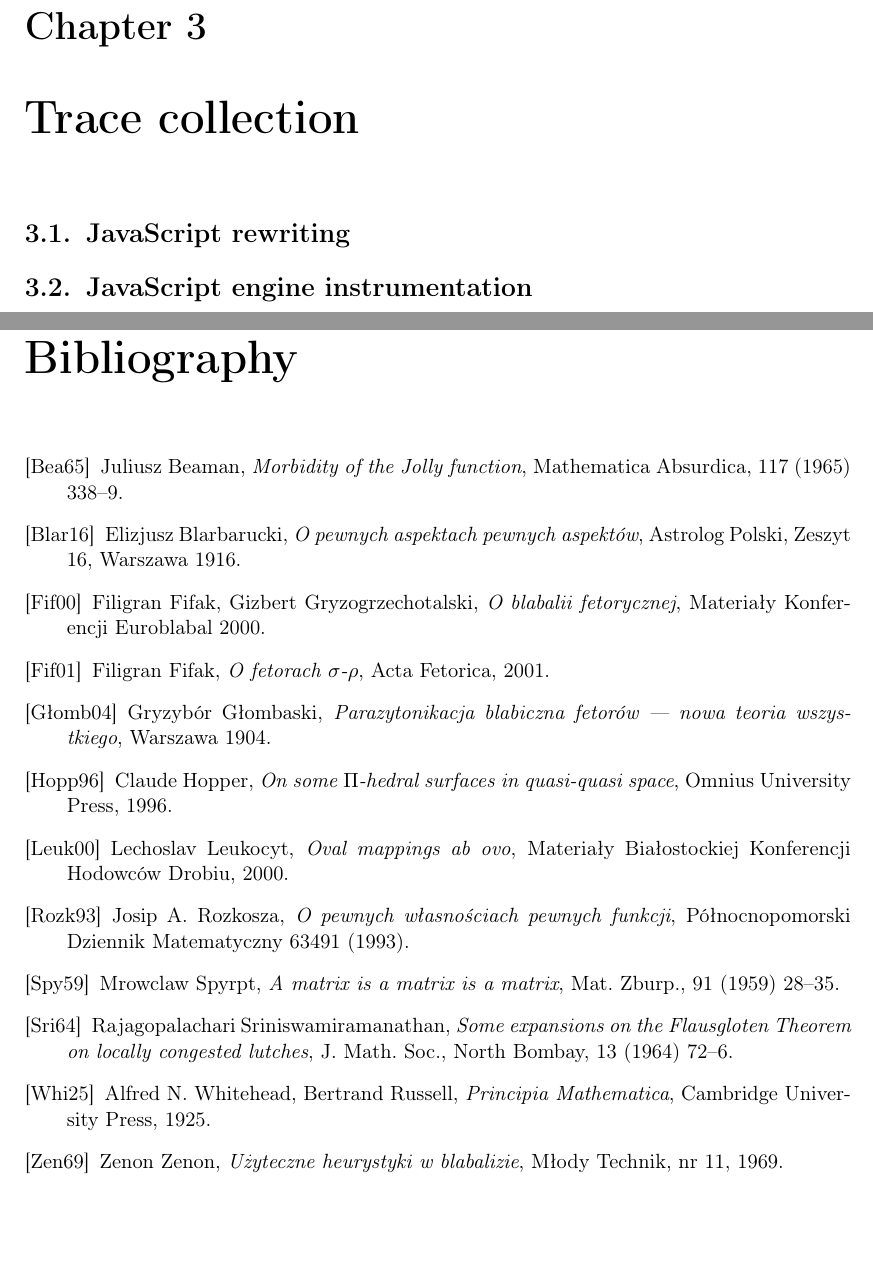
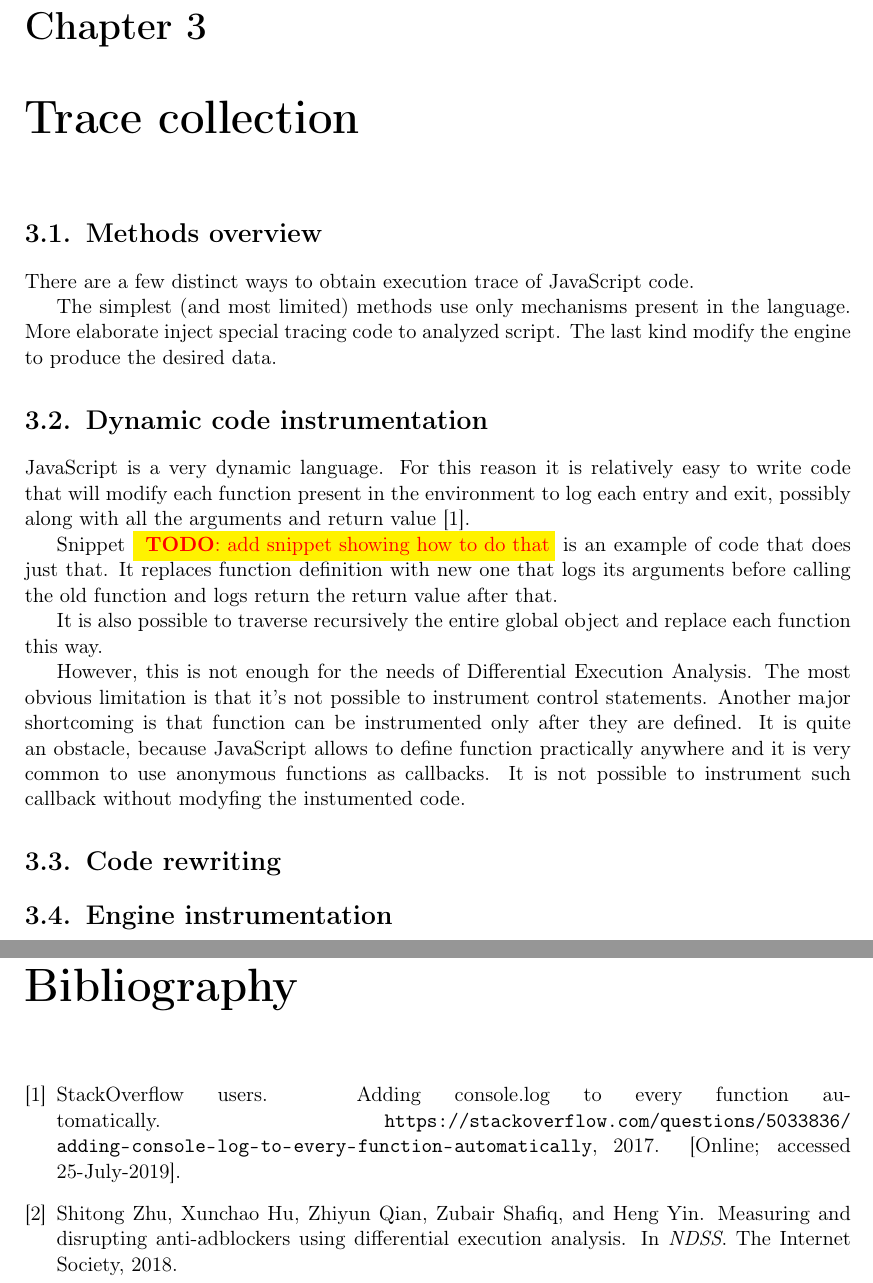
Before and after one commit to misterecco/dea, a LaTeX thesis (latex/rblarba-en.tex): two parts of pages 13 and 21 of 21, joined at a grey line, cut so that both start at the same text, the shorter picture padded with empty space. The pictures show the PDF file latex/rblarba-en.pdf that the author committed with the source.

Commit message:
Update text

```diff
--- a/latex/rblarba-en.tex
+++ b/latex/rblarba-en.tex
@@ -126,11 +128,44 @@ on Polish websites or to build an extension capable of circumventing such script
 \section{JavaScript execution model}
 
 \chapter{Related work}
-\section{Zhu et. al}
+\section{Measuring and Disrupting Anti-Adblockers Using Differential Execution Analysis}
+
+The method is based on paper by Zhu et al. \cite{DBLP:conf/ndss/ZhuHQSY18}
+
+
 
 \chapter{Trace collection}
-\section{JavaScript rewriting}
-\section{JavaScript engine instrumentation}
+
+\section{Methods overview}
+There are a few distinct ways to obtain execution trace of JavaScript code.
+
+The simplest (and most limited) methods use only mechanisms present in the language.
+More elaborate inject special tracing code to analyzed script. The last kind modify the engine to produce
+the desired data.
+
+\section{Dynamic code instrumentation}
+JavaScript is a very dynamic language. For this reason it is relatively easy to write code that will
+modify each function present in the environment to log each entry and exit,
+possibly along with all the arguments and return value \cite{stack:js-console-log}.
+
+Snippet \todo{add snippet showing how to do that} is an example of code that does just that.
+It replaces function definition with new one that logs its arguments before calling the old function and logs return
+the return value after that.
+
+It is also possible to traverse recursively the entire global object and replace each function this way.
+
+However, this is not enough for the needs of Differential Execution Analysis.
+The most obvious limitation is that it's not possible to instrument control statements.
+Another major shortcoming is that function can be instrumented only after they are defined.
+It is quite an obstacle, because JavaScript allows to define function practically anywhere and it is very common
+to use anonymous functions as callbacks. It is not possible to instrument such callback
+without modyfing the instumented code.
+
+
+\section{Code rewriting}
+
+
+\section{Engine instrumentation}
 
 \chapter{Trace collection by V8 instrumentation}
 \section{V8 architecture}
@@ -148,50 +183,10 @@ on Polish websites or to build an extension capable of circumventing such script
 
 \chapter{Evaluation}
 
-\begin{thebibliography}{99}
+
+\bibliography{sources}{}
 \addcontentsline{toc}{chapter}{Bibliography}
-
-\bibitem[Bea65]{beaman} Juliusz Beaman, \textit{Morbidity of the Jolly
-    function}, Mathematica Absurdica, 117 (1965) 338--9.
-
-\bibitem[Blar16]{eb1} Elizjusz Blarbarucki, \textit{O pewnych
-    aspektach pewnych aspektów}, Astrolog Polski, Zeszyt 16, Warszawa
-  1916.
-
-\bibitem[Fif00]{ffgg} Filigran Fifak, Gizbert Gryzogrzechotalski,
-  \textit{O blabalii fetorycznej}, Materiały Konferencji Euroblabal
-  2000.
-
-\bibitem[Fif01]{ff-sr} Filigran Fifak, \textit{O fetorach
-    $\sigma$-$\rho$}, Acta Fetorica, 2001.
-
-\bibitem[Głomb04]{grglo} Gryzybór Głombaski, \textit{Parazytonikacja
-    blabiczna fetorów --- nowa teoria wszystkiego}, Warszawa 1904.
-
-\bibitem[Hopp96]{hopp} Claude Hopper, \textit{On some $\Pi$-hedral
-    surfaces in quasi-quasi space}, Omnius University Press, 1996.
-
-\bibitem[Leuk00]{leuk} Lechoslav Leukocyt, \textit{Oval mappings ab ovo},
-  Materiały Białostockiej Konferencji Hodowców Drobiu, 2000.
-
-\bibitem[Rozk93]{JR} Josip A.~Rozkosza, \textit{O pewnych własnościach
-    pewnych funkcji}, Północnopomorski Dziennik Matematyczny 63491
-  (1993).
-
-\bibitem[Spy59]{spyrpt} Mrowclaw Spyrpt, \textit{A matrix is a matrix
-    is a matrix}, Mat. Zburp., 91 (1959) 28--35.
-
-\bibitem[Sri64]{srinis} Rajagopalachari Sriniswamiramanathan,
-  \textit{Some expansions on the Flausgloten Theorem on locally
-    congested lutches}, J. Math.  Soc., North Bombay, 13 (1964) 72--6.
-
-\bibitem[Whi25]{russell} Alfred N. Whitehead, Bertrand Russell,
-  \textit{Principia Mathematica}, Cambridge University Press, 1925.
-
-\bibitem[Zen69]{heu} Zenon Zenon, \textit{Użyteczne heurystyki
-    w~blabalizie}, Młody Technik, nr~11, 1969.
-
-\end{thebibliography}
+\bibliographystyle{plain}
 
 \end{document}
 
```
Also changed, not shown: latex/rblarba-en.pdf, latex/rblarba-en.tex (2 more changed lines), 1 other file.
